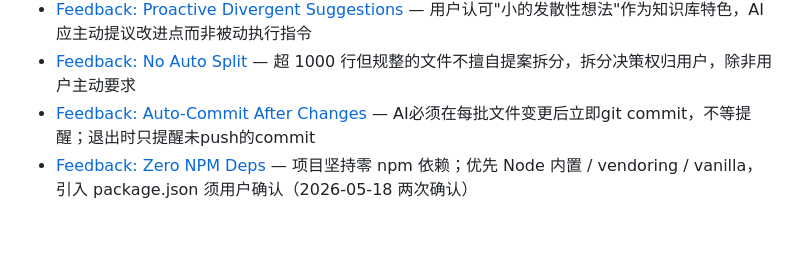
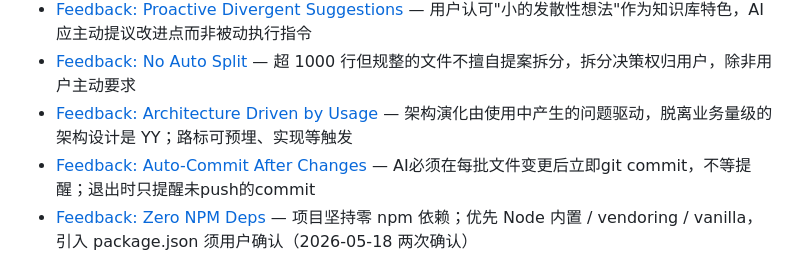
Before and after one commit to reallyhwc/ans-ai-auto-notes, a Markdown page: memory/MEMORY.md, the part around the change. GitHub-like rendering; blank space fills up the shorter version.

```diff
--- a/memory/MEMORY.md
+++ b/memory/MEMORY.md
@@ -16,6 +16,7 @@
 - [Project: quickStart Branch](project-quickstart-branch.md) — quickStart 是 Harness KB 模板（单工具 Claude-Code），2026-08-01 从 main 移植全套 harness，SKIP 双镜像
 - [Feedback: Proactive Divergent Suggestions](feedback-proactive-divergent-suggestions.md) — 用户认可"小的发散性想法"作为知识库特色，AI应主动提议改进点而非被动执行指令
 - [Feedback: No Auto Split](feedback-no-auto-split.md) — 超 1000 行但规整的文件不擅自提案拆分，拆分决策权归用户，除非用户主动要求
+- [Feedback: Architecture Driven by Usage](feedback-architecture-evolution-driven-by-usage.md) — 架构演化由使用中产生的问题驱动，脱离业务量级的架构设计是 YY；路标可预埋、实现等触发
 - [Feedback: Auto-Commit After Changes](feedback-auto-commit.md) — AI必须在每批文件变更后立即git commit，不等提醒；退出时只提醒未push的commit
 - [Feedback: Zero NPM Deps](feedback-zero-npm-deps.md) — 项目坚持零 npm 依赖；优先 Node 内置 / vendoring / vanilla，引入 package.json 须用户确认（2026-05-18 两次确认）
 - [Feedback: Self-Review Before Next Task](feedback-self-review-before-next-task.md) — 多步任务完成后下个大动作前主动 self-review，不等用户提示（2026-05-18 review 出 4 个真实问题）
```
Also changed, not shown: memory/feedback-architecture-evolution-driven-by-usage.md (added, +19 -0 lines).
